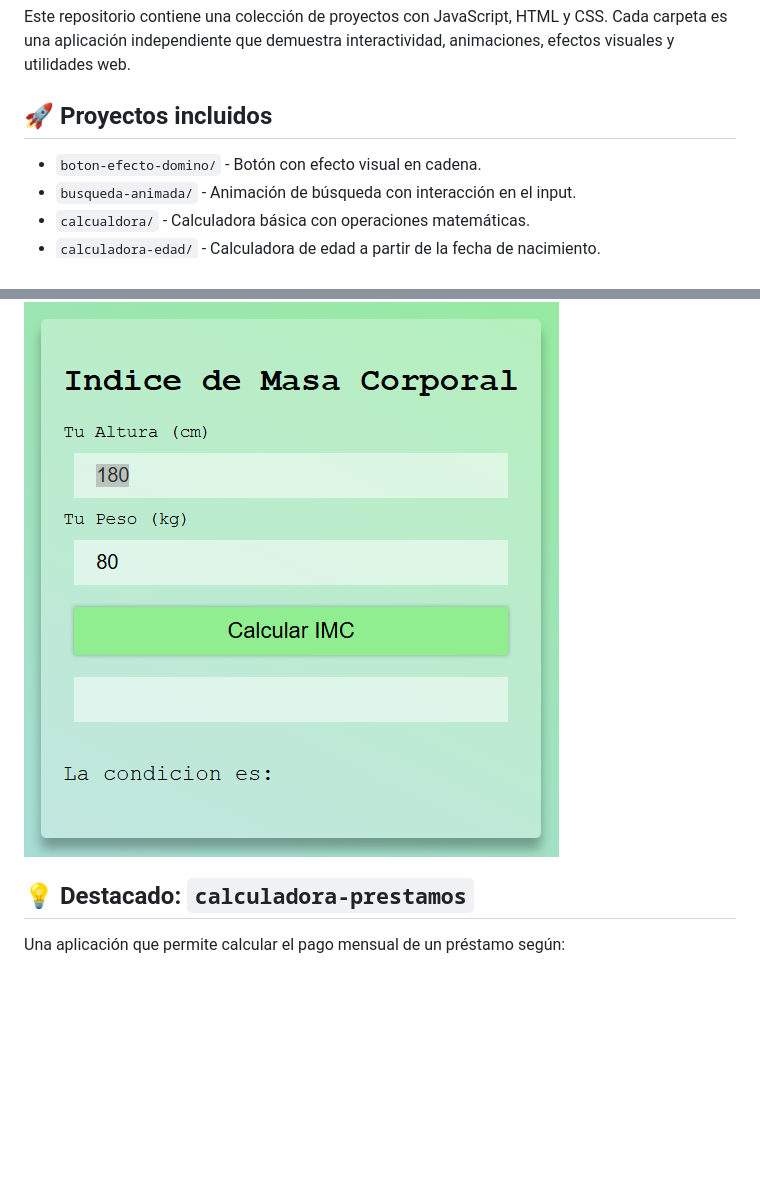
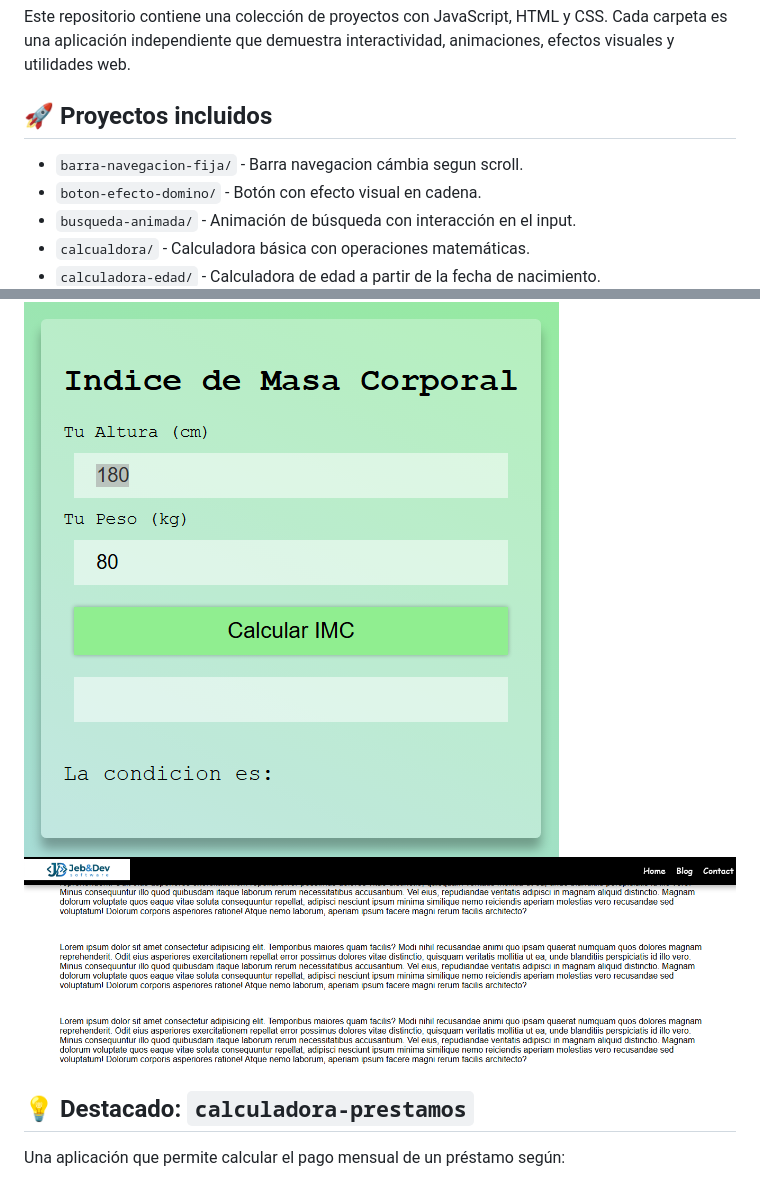
Before and after one commit to JEB76-22/30-proyectos-js, a Markdown page: README.md, 2 parts joined by grey strips. Rendered like a GitHub page; pictures changed too: barra-navegacion-fija/barra2.PNG (added); blank space fills up the shorter version.

Commit message:
subiendo barra-nav-fija

```diff
--- a/README.md
+++ b/README.md
@@ -3,7 +3,7 @@
 Este repositorio contiene una colección de proyectos con JavaScript, HTML y CSS. Cada carpeta es una aplicación independiente que demuestra interactividad, animaciones, efectos visuales y utilidades web.
 
 ## 🚀 Proyectos incluidos
-
+- `barra-navegacion-fija/` - Barra navegacion cámbia segun scroll.
 - `boton-efecto-domino/` - Botón con efecto visual en cadena.
 - `busqueda-animada/` - Animación de búsqueda con interacción en el input.
 - `calcualdora/` - Calculadora básica con operaciones matemáticas.
@@ -36,6 +36,7 @@ Este repositorio contiene una colección de proyectos con JavaScript, HTML y CSS
 ![color-aleatorio](/readme-images/color.png)
 ![reloj](/readme-images/reloj-analogico.png)
 ![indice-masa-corporal](/readme-images/imc.png)
+![barra-navegacion-fija](/barra-navegacion-fija/barra2.PNG)
 
 ## 💡 Destacado: `calculadora-prestamos`
 
```
Also changed, not shown: barra-navegacion-fija/barra.PNG (added), barra-navegacion-fija/logo.PNG (added), barra-navegacion-fija/logo2.jpg (added), readme-images/barra.PNG (added), 3 other files.
